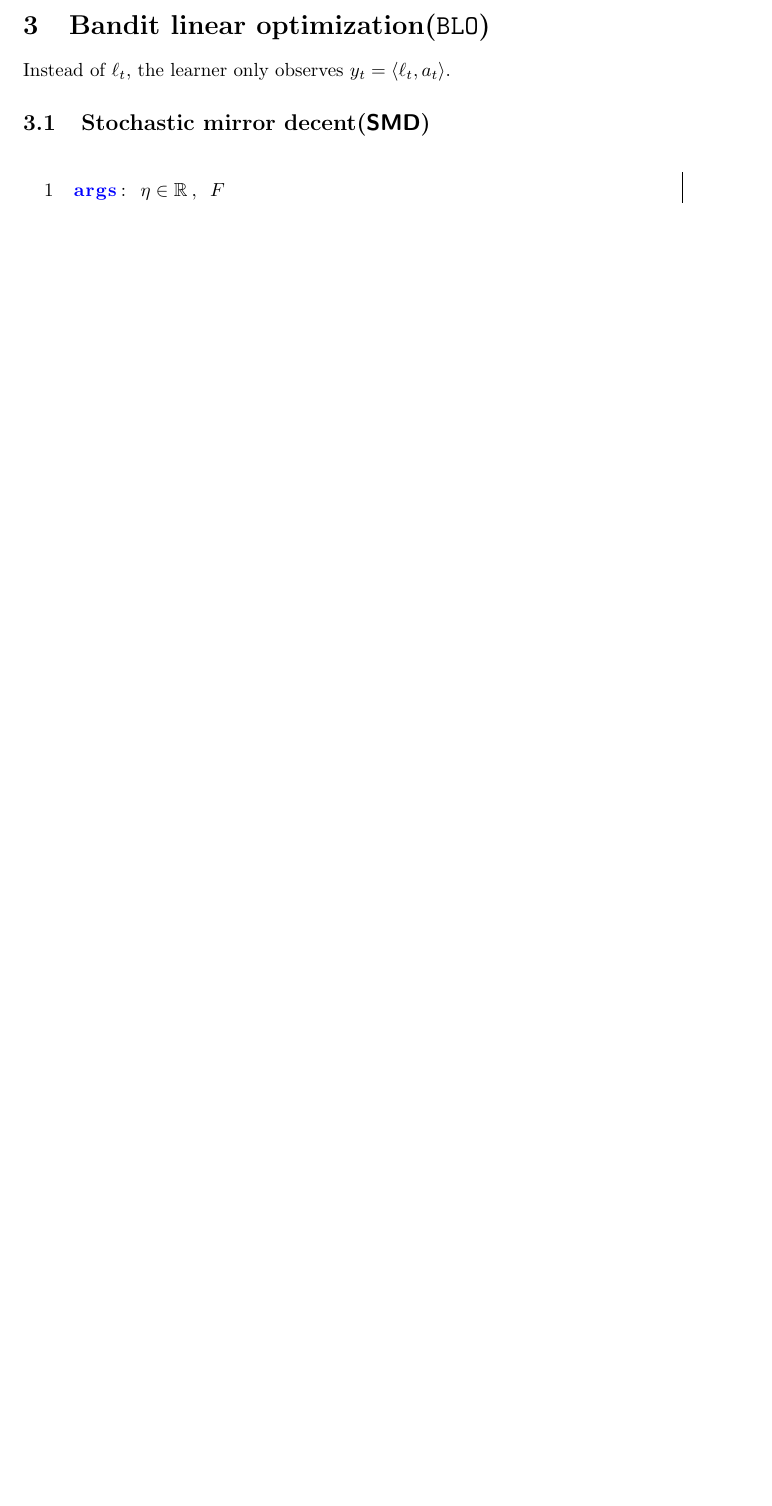
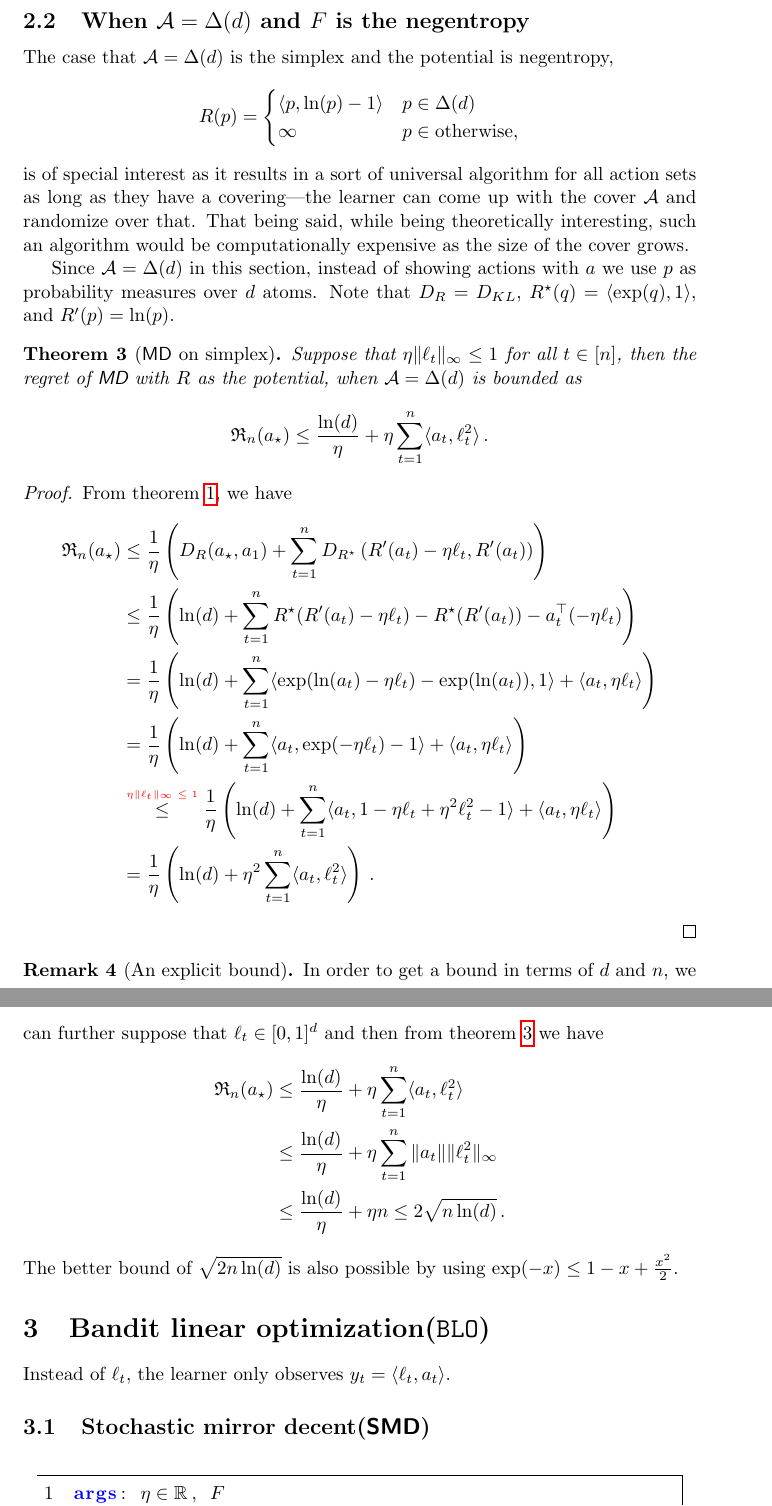
Before and after one commit to sarb9/cvxbyopt, a LaTeX document (main.tex): part of page 4 of 16 before the commit and two parts of pages 4 and 5 of 18 after it, the two joined at a grey line, cut at the place of the change, the shorter picture padded with empty space. Compiled offline with pdfLaTeX.

Commit message:
checkpoint

```diff
--- a/main.tex
+++ b/main.tex
@@ -247,6 +247,104 @@ for $t = 1$ to $n$:
     The analysis is remarkably amenable to different modifications.
     For instance, the result continues to work even if $\ell_t$ that is adapted to $\ell_1, a_1, \cdots, a_{t-1}$.
     Much of comes after hinges on the generality of the proof of this theorem---analysis of \mdalg.
+\end{remark}
+
+\subsection{When $\cA=\Delta(d)$ and $F$ is the negentropy}
+The case that $\cA = \Delta(d)$ is the simplex and the potential
+is negentropy,
+\begin{align*}
+    R(p) = \begin{cases}
+               \langle p, \ln(p) - 1 \rangle & p \in \Delta(d)         \\
+               \infty                        & p \in \text{otherwise,} \\
+           \end{cases}
+\end{align*}
+is of special interest as it results in a sort of universal algorithm for all
+action sets as long as they have a covering---the learner
+can come up with the cover $\cA$ and randomize over that.
+That being said, while being theoretically interesting, such an algorithm
+would be computationally expensive as the size of the cover grows.
+
+Since $\cA = \Delta(d)$ in this section, instead of showing actions with
+$a$ we use $p$ as probability measures over $d$ atoms.
+Note that $D_R = D_{KL}$, $R^\star(q) = \langle \exp(q), 1\rangle$,
+and $R'(p) = \ln(p)$.
+\begin{theorem}[\mdalg on simplex]\label{thm:md-simplex}
+    Suppose that $\eta \|\ell_t\|_\infty \leq 1$ for all $t \in [n]$,
+    then the regret of \mdalg with $R$ as the potential,
+    when $\cA = \Delta(d)$ is bounded as
+    \begin{align*}
+        \Reg_n(a_\star) \leq
+        \frac{\ln(d)}{\eta}
+        +
+        \eta\sum_{t=1}^{n} \langle a_t, \ell_t^2\rangle\,.
+    \end{align*}
+\end{theorem}
+\begin{proof}
+    From theorem~\ref{thm:MD}, we have
+    \begin{align*}
+        \Reg_n(a_\star)
+         & \leq
+        \frac{1}{\eta}
+        \left(
+        D_R(a_\star, a_1) + \sum_{t=1}^{n} D_{R^\star}\left(R'(a_t) - \eta \ell_t, R'(a_t)\right)
+        \right)
+        \\
+         & \leq
+        \frac{1}{\eta}
+        \left(
+        \ln(d) + \sum_{t=1}^{n} R^\star(R'(a_t) - \eta \ell_t) - R^\star(R'(a_t)) - a_t^\top(-\eta \ell_t)
+        \right)
+        \\
+         & =
+        \frac{1}{\eta}
+        \left(
+        \ln(d) + \sum_{t=1}^{n} \langle \exp(\ln(a_t) - \eta \ell_t) - \exp(\ln(a_t)), 1 \rangle + \langle a_t, \eta \ell_t\rangle
+        \right)
+        \\
+         & =
+        \frac{1}{\eta}
+        \left(
+        \ln(d) + \sum_{t=1}^{n} \langle a_t, \exp(- \eta \ell_t) - 1 \rangle + \langle a_t, \eta \ell_t\rangle
+        \right)
+        \\
+         &
+        \abovelabel{$\eta \|\ell_t\|_\infty \leq 1$}
+        \leq
+        \frac{1}{\eta}
+        \left(
+        \ln(d) + \sum_{t=1}^{n} \langle a_t, 1 - \eta \ell_t + \eta^2 \ell_t^2 - 1 \rangle + \langle a_t, \eta \ell_t\rangle
+        \right)
+        \\
+         &
+        =
+        \frac{1}{\eta}
+        \left(
+        \ln(d) + \eta^2\sum_{t=1}^{n} \langle a_t, \ell_t^2\rangle
+        \right)\,.
+    \end{align*}
+\end{proof}
+\begin{remark}[An explicit bound]
+    In order to get a bound in terms of $d$ and $n$,
+    we can further suppose that $\ell_t \in [0,1]^d$
+    and then from theorem~\ref{thm:md-simplex} we have
+    \begin{align*}
+        \Reg_n(a_\star) & \leq
+        \frac{\ln(d)}{\eta}
+        +
+        \eta\sum_{t=1}^{n} \langle a_t, \ell_t^2\rangle \\
+                        & \leq
+        \frac{\ln(d)}{\eta}
+        +
+        \eta \sum_{t=1}^{n} \|a_t\| \|\ell_t^2\|_\infty
+        \\
+                        & \leq
+        \frac{\ln(d)}{\eta}
+        +
+        \eta n
+        \leq 2 \sqrt{n\ln(d)}\,.
+    \end{align*}
+    The better bound of $\sqrt{2n\ln(d)}$ is also possible by using
+    $\exp(-x) \leq 1 - x + \frac{x^2}{2}$.
 \end{remark}
 
 \section{Bandit linear optimization(\blo)}
```
Also changed, not shown: main.pdf.
